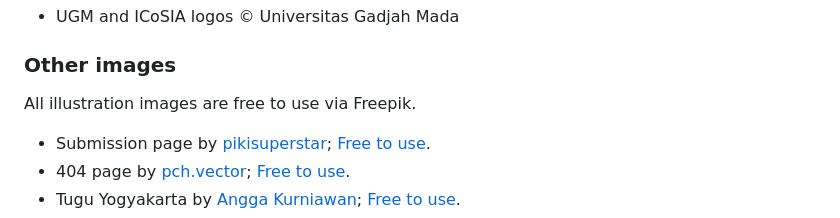
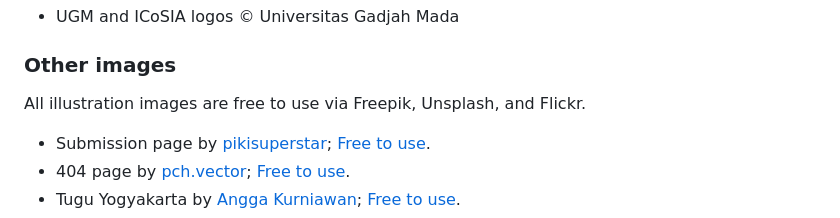
Before and after one commit to bppugm/icosia-2023, a Markdown page: README.md, the part around the change. GitHub-like rendering.

Commit message:
add flickr and unsplash credits in readme

```diff
--- a/README.md
+++ b/README.md
@@ -42,7 +42,7 @@ All symposia images are free to use via Unsplash and Pexels.
 + UGM and ICoSIA logos © Universitas Gadjah Mada
 
 ### Other images
-All illustration images are free to use via Freepik.
+All illustration images are free to use via Freepik, Unsplash, and Flickr.
 + Submission page by [pikisuperstar](https://www.freepik.com/free-vector/hand-drawn-flat-design-people-waving-illustration_21559261.htm); [Free to use](https://www.freepikcompany.com/legal?_gl=1*1mzv534*fp_ga*NDY3NDMwMDk4LjE2ODA3MjU1NjI.*fp_ga_QWX66025LC*MTY4MDkyMzUzOS41LjEuMTY4MDkyMzU4My4xNi4wLjA.*_ga*NDY3NDMwMDk4LjE2ODA3MjU1NjI.*_ga_18B6QPTJPC*MTY4MDkyMzUzOS41LjAuMTY4MDkyMzU0Mi41Ny4wLjA.#nav-freepik-license).
 + 404 page by [pch.vector](https://www.freepik.com/free-vector/people-using-online-apps-set_6974932.htm); [Free to use](https://www.freepikcompany.com/legal?_gl=1*1mzv534*fp_ga*NDY3NDMwMDk4LjE2ODA3MjU1NjI.*fp_ga_QWX66025LC*MTY4MDkyMzUzOS41LjEuMTY4MDkyMzU4My4xNi4wLjA.*_ga*NDY3NDMwMDk4LjE2ODA3MjU1NjI.*_ga_18B6QPTJPC*MTY4MDkyMzUzOS41LjAuMTY4MDkyMzU0Mi41Ny4wLjA.#nav-freepik-license).
 + Tugu Yogyakarta by [Angga Kurniawan](https://unsplash.com/photos/CzQaFeSYzcI); [Free to use](https://unsplash.com/license).
```
